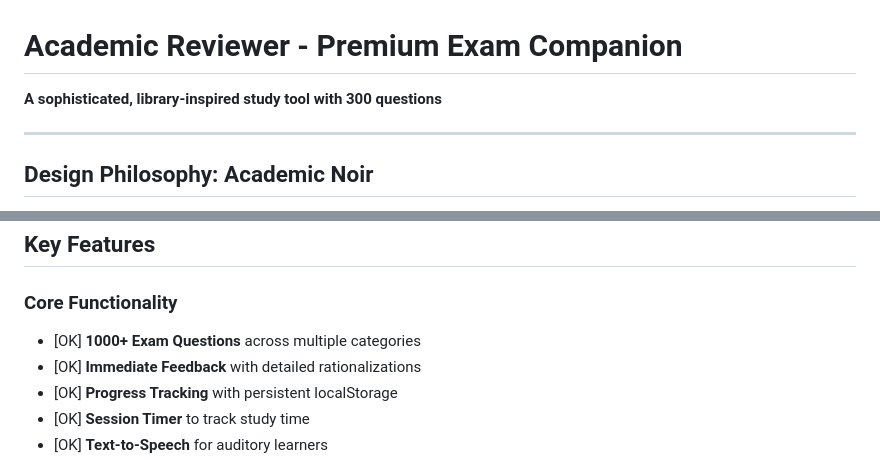
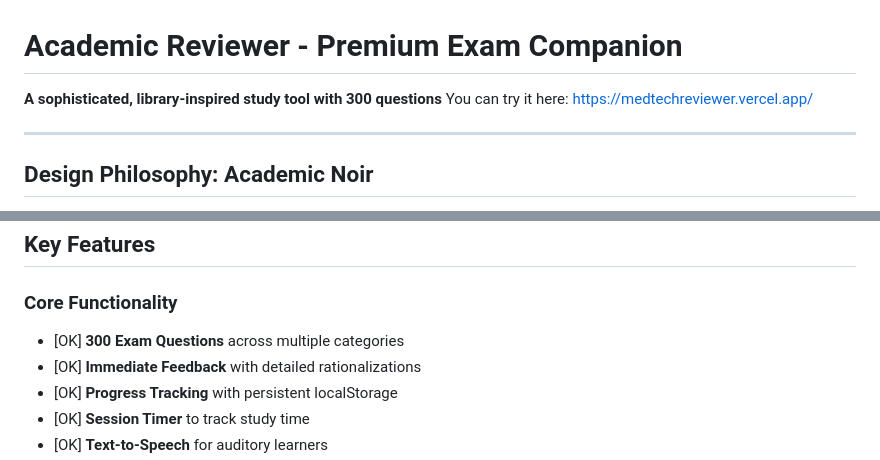
Before and after one commit to JuanSoFly/ComprehensiveExamReviewer, a Markdown page: README.md, 2 parts joined by grey strips. Rendered like a GitHub page.

Commit message:
Correct exam question count in README
Updated the number of exam questions from 1000+ to 300 in the README.

```diff
--- a/README.md
+++ b/README.md
@@ -1,6 +1,7 @@
 # Academic Reviewer - Premium Exam Companion
 
 **A sophisticated, library-inspired study tool with 300 questions**
+You can try it here: https://medtechreviewer.vercel.app/
 
 ---
 
@@ -20,7 +21,7 @@ This isn't just another exam reviewer. It's a **premium study companion** design
 ## Key Features
 
 ### Core Functionality
-- [OK] **1000+ Exam Questions** across multiple categories
+- [OK] **300 Exam Questions** across multiple categories
 - [OK] **Immediate Feedback** with detailed rationalizations
 - [OK] **Progress Tracking** with persistent localStorage
 - [OK] **Session Timer** to track study time
```
